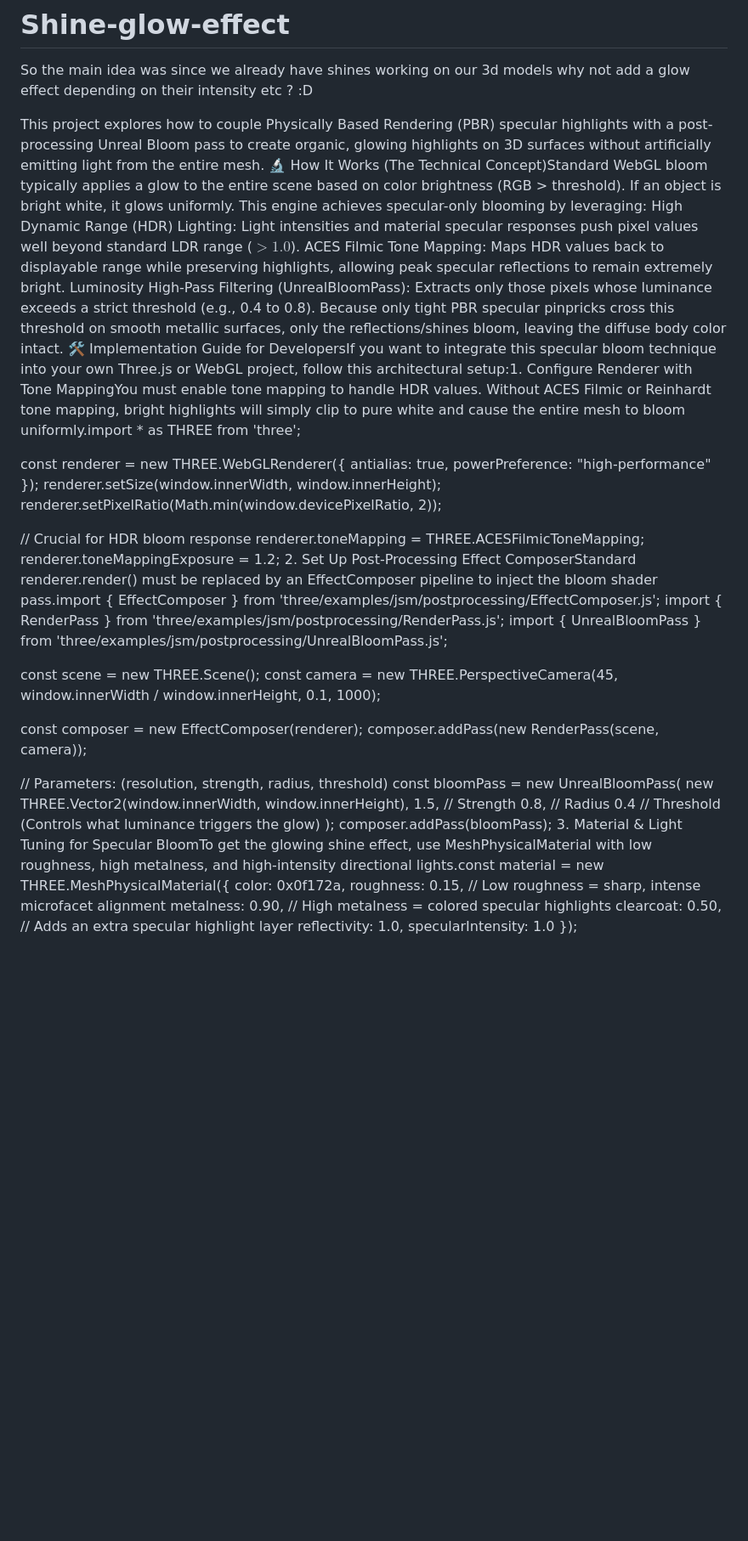
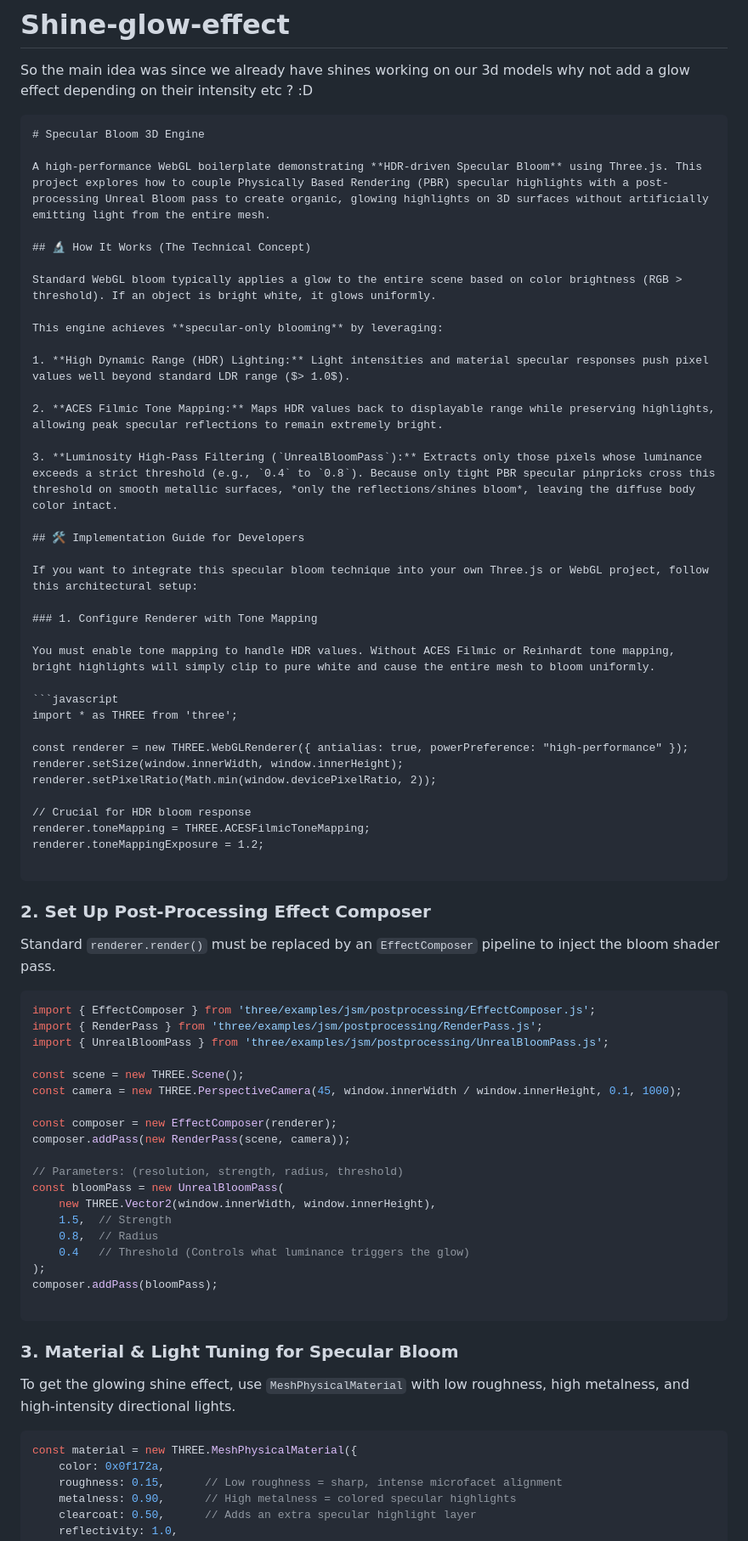
Before and after one commit to sighthough/Shine-glow-effect, a Markdown page: README.md, the part around one of its changes. Shown at 85% size. Rendered like a GitHub page; blank space fills up the shorter version.

````diff
--- a/README.md
+++ b/README.md
@@ -6,20 +6,33 @@ So the main idea was since we already have shines working on our 3d models why n
 
 
 
+```markdown
+# Specular Bloom 3D Engine
 
- This project explores how to couple Physically Based Rendering (PBR) specular highlights with a post-processing Unreal Bloom pass to create organic,
- glowing highlights on 3D surfaces without artificially emitting light from the entire mesh.
- 🔬 How It Works (The Technical Concept)Standard WebGL bloom typically applies a glow to the entire scene based on color brightness (RGB > threshold).
- If an object is bright white, it glows uniformly.
- This engine achieves specular-only blooming by leveraging:
- High Dynamic Range (HDR) Lighting: Light intensities and material specular responses push pixel values well beyond standard LDR range ($> 1.0$).
- ACES Filmic Tone Mapping: Maps HDR values back to displayable range while preserving highlights, allowing peak specular reflections to remain extremely bright.
- Luminosity High-Pass Filtering (UnrealBloomPass): Extracts only those pixels whose luminance exceeds a strict threshold (e.g., 0.4 to 0.8).
- Because only tight PBR specular pinpricks cross this threshold on smooth metallic surfaces, only the reflections/shines bloom, leaving the diffuse body color intact.
- 🛠️ Implementation Guide for DevelopersIf you want to integrate this specular bloom technique into your own Three.js or WebGL project,
- follow this architectural setup:1.
- Configure Renderer with Tone MappingYou must enable tone mapping to handle HDR values.
- Without ACES Filmic or Reinhardt tone mapping, bright highlights will simply clip to pure white and cause the entire mesh to bloom uniformly.import * as THREE from 'three';
+A high-performance WebGL boilerplate demonstrating **HDR-driven Specular Bloom** using Three.js. This project explores how to couple Physically Based Rendering (PBR) specular highlights with a post-processing Unreal Bloom pass to create organic, glowing highlights on 3D surfaces without artificially emitting light from the entire mesh.
+
+## 🔬 How It Works (The Technical Concept)
+
+Standard WebGL bloom typically applies a glow to the entire scene based on color brightness (RGB > threshold). If an object is bright white, it glows uniformly.
+
+This engine achieves **specular-only blooming** by leveraging:
+
+1. **High Dynamic Range (HDR) Lighting:** Light intensities and material specular responses push pixel values well beyond standard LDR range ($> 1.0$).
+
+2. **ACES Filmic Tone Mapping:** Maps HDR values back to displayable range while preserving highlights, allowing peak specular reflections to remain extremely bright.
+
+3. **Luminosity High-Pass Filtering (`UnrealBloomPass`):** Extracts only those pixels whose luminance exceeds a strict threshold (e.g., `0.4` to `0.8`). Because only tight PBR specular pinpricks cross this threshold on smooth metallic surfaces, *only the reflections/shines bloom*, leaving the diffuse body color intact.
+
+## 🛠️ Implementation Guide for Developers
+
+If you want to integrate this specular bloom technique into your own Three.js or WebGL project, follow this architectural setup:
+
+### 1. Configure Renderer with Tone Mapping
+
+You must enable tone mapping to handle HDR values. Without ACES Filmic or Reinhardt tone mapping, bright highlights will simply clip to pure white and cause the entire mesh to bloom uniformly.
+
+```javascript
+import * as THREE from 'three';
 
 const renderer = new THREE.WebGLRenderer({ antialias: true, powerPreference: "high-performance" });
 renderer.setSize(window.innerWidth, window.innerHeight);
@@ -28,7 +41,15 @@ renderer.setPixelRatio(Math.min(window.devicePixelRatio, 2));
 // Crucial for HDR bloom response
 renderer.toneMapping = THREE.ACESFilmicToneMapping;
 renderer.toneMappingExposure = 1.2;
-2. Set Up Post-Processing Effect ComposerStandard renderer.render() must be replaced by an EffectComposer pipeline to inject the bloom shader pass.import { EffectComposer } from 'three/examples/jsm/postprocessing/EffectComposer.js';
+
+```
+
+### 2. Set Up Post-Processing Effect Composer
+
+Standard `renderer.render()` must be replaced by an `EffectComposer` pipeline to inject the bloom shader pass.
+
+```javascript
+import { EffectComposer } from 'three/examples/jsm/postprocessing/EffectComposer.js';
 import { RenderPass } from 'three/examples/jsm/postprocessing/RenderPass.js';
 import { UnrealBloomPass } from 'three/examples/jsm/postprocessing/UnrealBloomPass.js';
 
@@ -46,7 +67,15 @@ const bloomPass = new UnrealBloomPass(
     0.4   // Threshold (Controls what luminance triggers the glow)
 );
 composer.addPass(bloomPass);
-3. Material & Light Tuning for Specular BloomTo get the glowing shine effect, use MeshPhysicalMaterial with low roughness, high metalness, and high-intensity directional lights.const material = new THREE.MeshPhysicalMaterial({
+
+```
+
+### 3. Material & Light Tuning for Specular Bloom
+
+To get the glowing shine effect, use `MeshPhysicalMaterial` with low roughness, high metalness, and high-intensity directional lights.
+
+```javascript
+const material = new THREE.MeshPhysicalMaterial({
     color: 0x0f172a,
     roughness: 0.15,      // Low roughness = sharp, intense microfacet alignment
     metalness: 0.90,      // High metalness = colored specular highlights
````
Also changed, not shown: other parts of README.md (+48 -10 lines).
